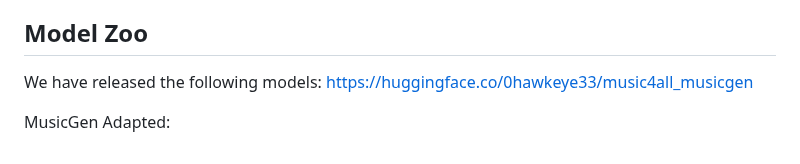
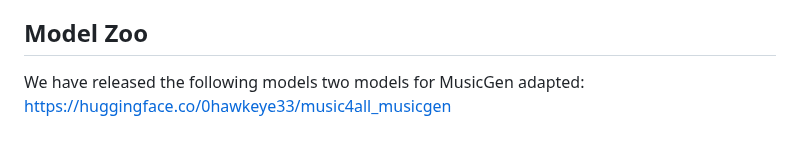
Before and after one commit to atharva20038/music4all, a Markdown page: musicgen/Readme.md, the part around the change. GitHub-like rendering.

```diff
--- a/musicgen/Readme.md
+++ b/musicgen/Readme.md
@@ -88,6 +88,4 @@ This setup ensures **efficient, high-quality music generation** using **MusicGen
 
 ## Model Zoo
 
-We have released the following models: https://huggingface.co/0hawkeye33/music4all_musicgen
-
-MusicGen Adapted:
+We have released the following models two models for MusicGen adapted: https://huggingface.co/0hawkeye33/music4all_musicgen
```
